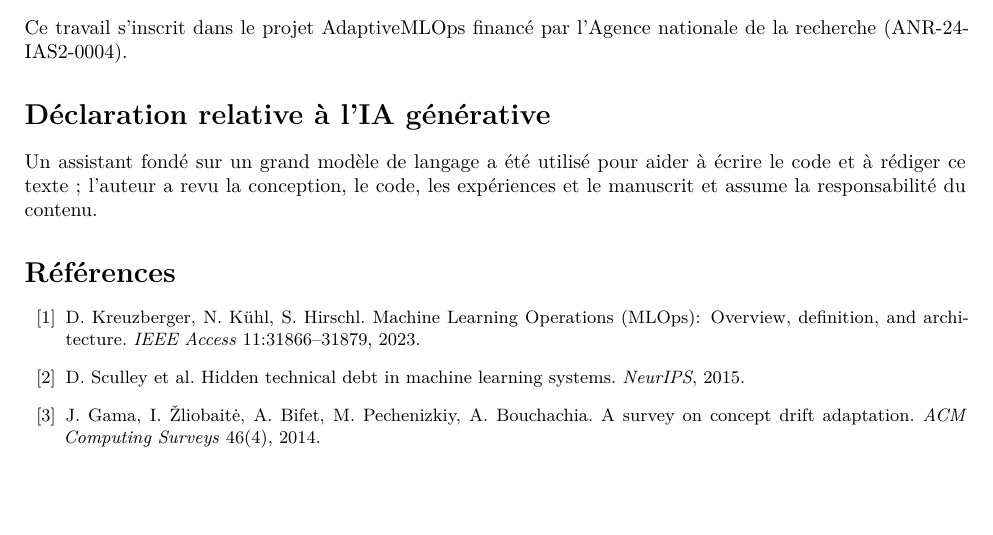
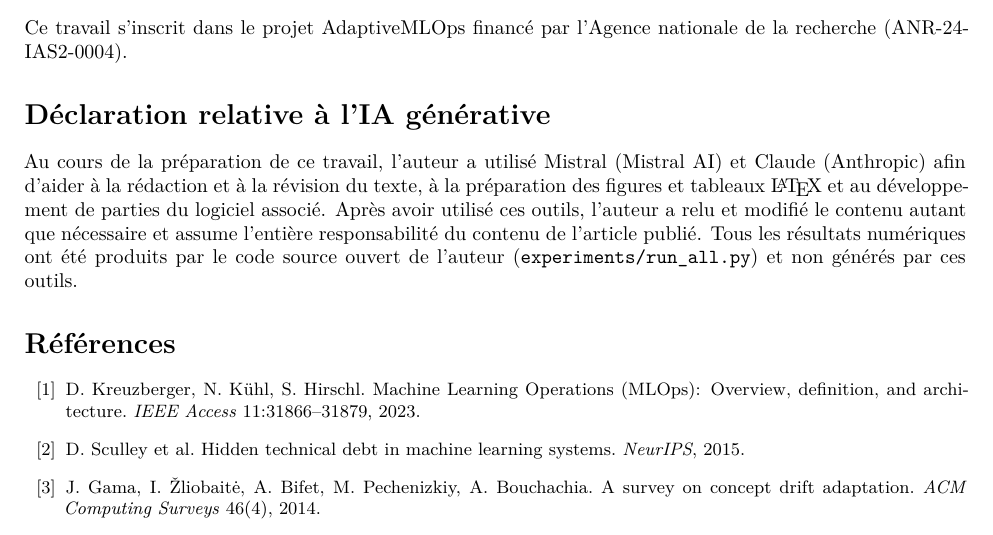
Before and after one commit to xquesnot/amlops, a LaTeX paper (paper/main_fr.tex): part of page 8 of 9, cut so that both start at the same text, the shorter picture padded with empty space. Compiled offline with pdfLaTeX.

Commit message:
paper: complete the generative AI declaration (EN and FR)

```diff
--- a/paper/main_fr.tex
+++ b/paper/main_fr.tex
@@ -499,9 +499,7 @@ Ce travail s'inscrit dans le projet AdaptiveMLOps financé par l'Agence national
 recherche (ANR-24-IAS2-0004).
 
 \section*{Déclaration relative à l'IA générative}
-Un assistant fondé sur un grand modèle de langage a été utilisé pour aider à écrire
-le code et à rédiger ce texte~; l'auteur a revu la conception, le code, les
-expériences et le manuscrit et assume la responsabilité du contenu.
+Au cours de la préparation de ce travail, l'auteur a utilisé Mistral (Mistral AI) et Claude (Anthropic) afin d'aider à la rédaction et à la révision du texte, à la préparation des figures et tableaux \LaTeX{} et au développement de parties du logiciel associé. Après avoir utilisé ces outils, l'auteur a relu et modifié le contenu autant que nécessaire et assume l'entière responsabilité du contenu de l'article publié. Tous les résultats numériques ont été produits par le code source ouvert de l'auteur (\texttt{experiments/run\_all.py}) et non générés par ces outils.
 
 \begin{thebibliography}{99}\small
 \bibitem{kreuzberger2023} D.~Kreuzberger, N.~Kühl, S.~Hirschl. Machine Learning Operations (MLOps): Overview, definition, and architecture. \emph{IEEE Access} 11:31866--31879, 2023.
```
Also changed, not shown: paper/main.tex (+1 -3 lines).
